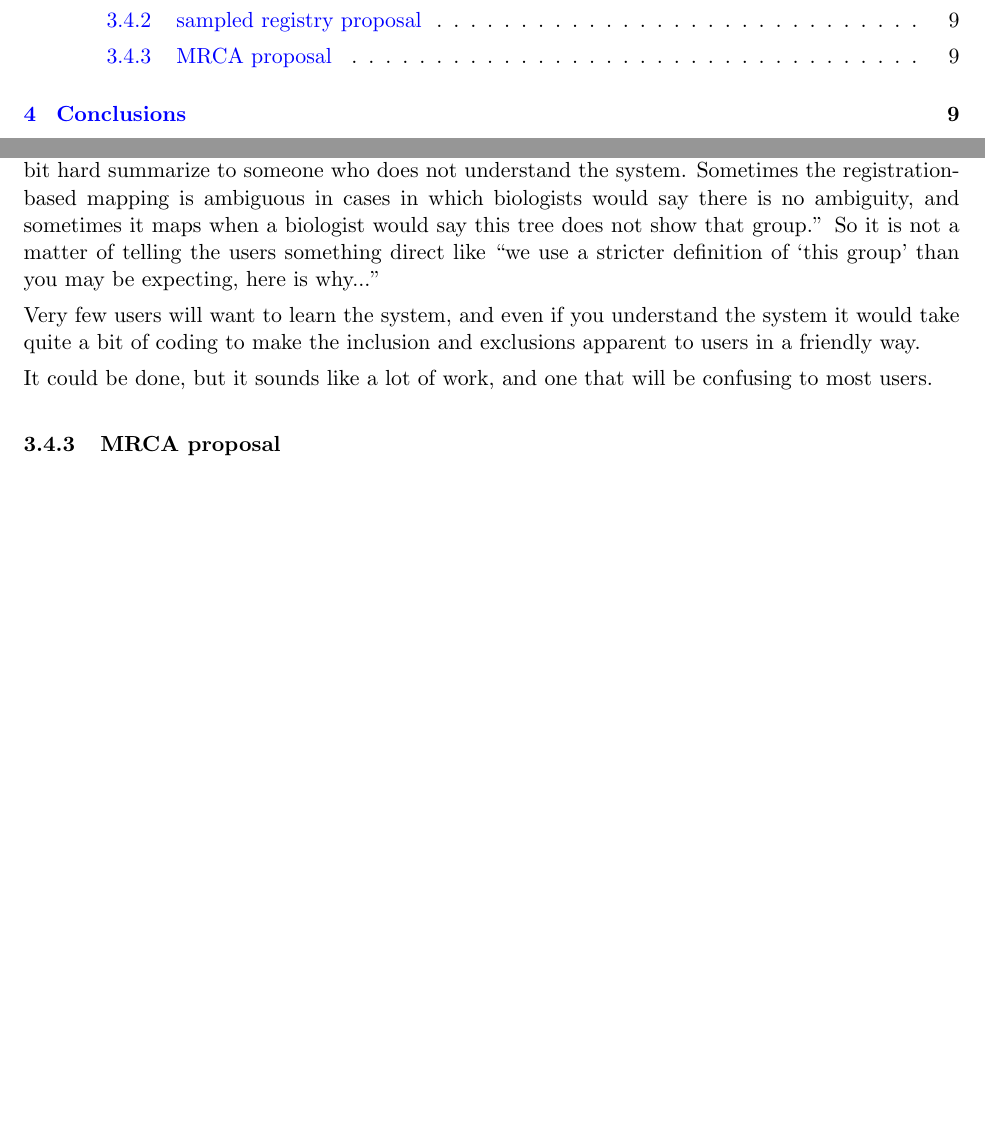
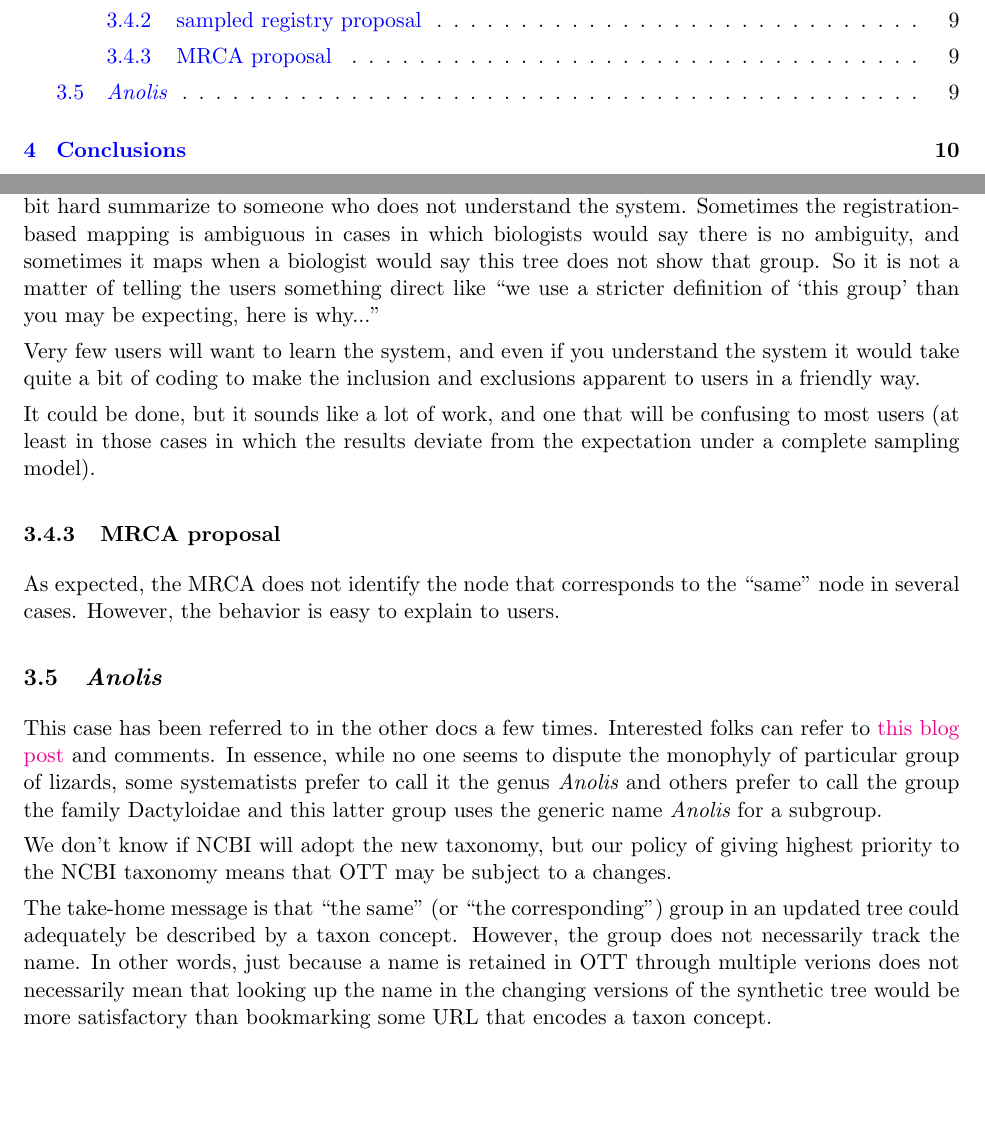
Before and after one commit to OpenTreeOfLife/otcetera, a LaTeX document (doc/node-identifiers.tex): two parts of pages 2 and 9 of 9 before the commit and two parts of pages 2 and 9 of 10 after it, joined at a grey line, cut so that both start at the same text, the shorter picture padded with empty space. Compiled offline with pdfLaTeX.

Commit message:
Anolis test case explained

```diff
--- a/doc/node-identifiers.tex
+++ b/doc/node-identifiers.tex
@@ -400,7 +400,7 @@ However, I do think that ways that the system deviates from biologists
   expectation are a bit hard summarize to someone who does not understand the system.
 Sometimes the registration-based mapping is ambiguous in cases in which biologists
   would say there is no ambiguity, and sometimes it maps when a biologist would say
-  this tree does not show that group.''
+  this tree does not show that group.
 So it is not a matter of telling the users something direct like
   ``we use a stricter definition of `this group' than you may be expecting, here is why...''
 
@@ -408,9 +408,34 @@ Very few users will want to learn the system, and even if you understand the
   system it would take quite a bit of coding to make the inclusion and exclusions apparent to users in a friendly way.
 
 It could be done, but it sounds like a lot of work, and one that will be confusing to
-  most users.
+  most users (at least in those cases in which the results deviate from the
+  expectation under a complete sampling model).
 
 \subsubsection{MRCA proposal}
+As expected, the MRCA does not identify the node that corresponds to the ``same''
+  node in several cases.
+However, the behavior is easy to explain to users.
+
+\subsection{{\em Anolis}}
+This case has been referred to in the other docs a few times.
+Interested folks can refer to \href{http://www.anoleannals.org/2015/11/04/taxonomic-splitting-revisited-when-should-genera-be-subdivided/}{this blog post} and comments.
+In essence, while no one seems to dispute the monophyly of particular
+  group of lizards, some systematists prefer to call it the genus
+  {\em Anolis} and others prefer to call the group the family Dactyloidae
+  and this latter group uses the generic name {\em Anolis} for a subgroup.
+
+We don't know if NCBI will adopt the new taxonomy, but our policy of giving
+  highest priority to the NCBI taxonomy means that OTT may be subject to
+  a changes.
+
+The take-home message is that ``the same'' (or ``the corresponding'')
+  group in an updated tree could adequately be described by a
+  taxon concept.
+However, the group does not necessarily track the name.
+In other words, just because a name is retained in OTT through multiple
+  verions does not necessarily mean that looking up the name in the
+  changing versions of the synthetic tree would be more satisfactory than
+  bookmarking some URL that encodes a taxon concept.
 
 \section{Conclusions}
 \subsection{We probably need IDs for names}
```
